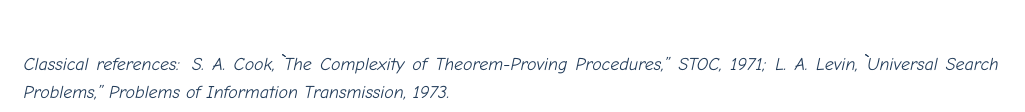
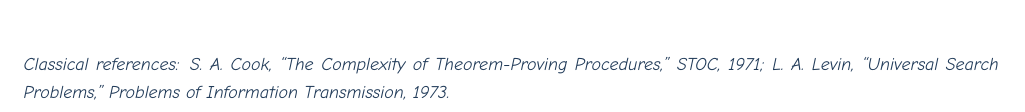
Before and after one commit to n0711/P_EQUALS_NP, a LaTeX document (paper/frontier-proof-audit.tex): part of page 3 of 3, cut so that both start at the same text. Compiled offline with XeLaTeX.

Commit message:
paper: correct TeX quotation syntax in SAT proof audit

```diff
--- a/paper/frontier-proof-audit.tex
+++ b/paper/frontier-proof-audit.tex
@@ -112,5 +112,5 @@
 \textit{Conclusion: exactness and a width-sensitive bound are established for the specified method; an unconditional proof of $\PP=\NP$ is not.}
 
 \vspace{1mm}
-{\footnotesize\textbf{Classical references:} S. A. Cook, \`\`The Complexity of Theorem-Proving Procedures,'' \emph{STOC}, 1971; L. A. Levin, \`\`Universal Search Problems,'' \emph{Problems of Information Transmission}, 1973.}
+{\footnotesize\textbf{Classical references:} S. A. Cook, ``The Complexity of Theorem-Proving Procedures,'' \emph{STOC}, 1971; L. A. Levin, ``Universal Search Problems,'' \emph{Problems of Information Transmission}, 1973.}
 \end{document}
```
